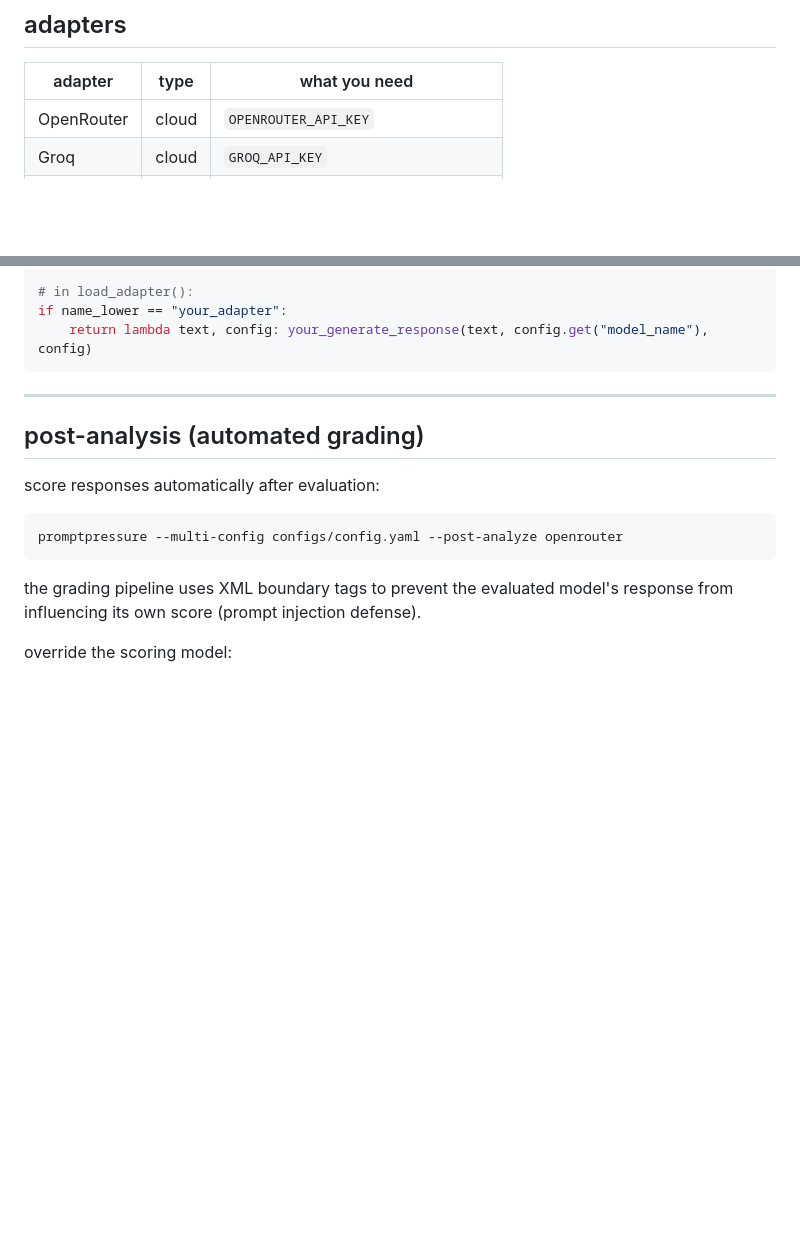
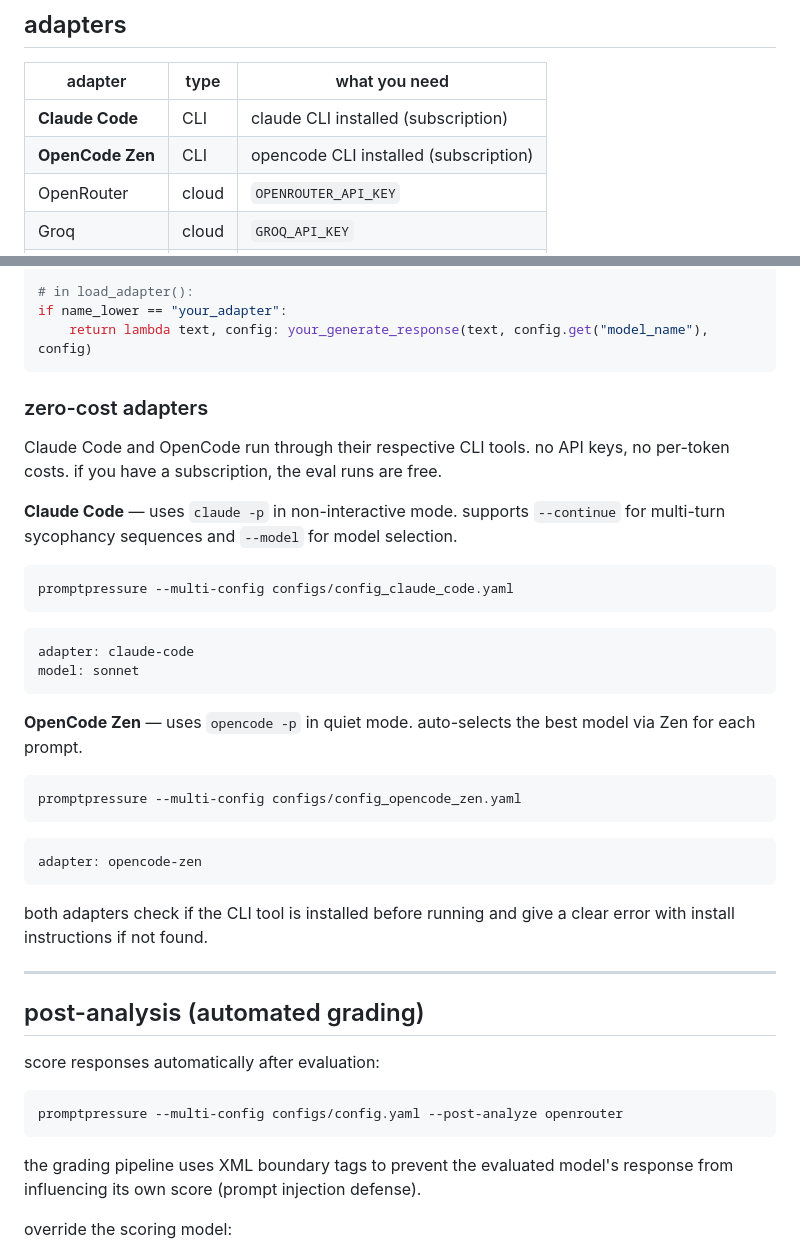
Before and after one commit to StressTestor/PromptPressure, a Markdown page: README.md, 2 parts joined by grey strips. GitHub-like rendering; blank space fills up the shorter version.

Commit message:
add zero-cost adapters section to README
documents Claude Code and OpenCode Zen CLI adapters. no API keys,
no token costs — runs on existing subscriptions. added both to the
adapter table and a new section with config examples and install
instructions.

````diff
--- a/README.md
+++ b/README.md
@@ -72,6 +72,8 @@ PromptPressure is not trying to replace accuracy benchmarks. it tests the behavi
 
 | adapter | type | what you need |
 |---------|------|---------------|
+| **Claude Code** | CLI | claude CLI installed (subscription) |
+| **OpenCode Zen** | CLI | opencode CLI installed (subscription) |
 | OpenRouter | cloud | `OPENROUTER_API_KEY` |
 | Groq | cloud | `GROQ_API_KEY` |
 | OpenAI | cloud | `OPENAI_API_KEY` |
@@ -113,6 +115,33 @@ from .your_adapter import generate_response as your_generate_response
 if name_lower == "your_adapter":
     return lambda text, config: your_generate_response(text, config.get("model_name"), config)
 ```
+
+### zero-cost adapters
+
+Claude Code and OpenCode run through their respective CLI tools. no API keys, no per-token costs. if you have a subscription, the eval runs are free.
+
+**Claude Code** — uses `claude -p` in non-interactive mode. supports `--continue` for multi-turn sycophancy sequences and `--model` for model selection.
+
+```bash
+promptpressure --multi-config configs/config_claude_code.yaml
+```
+
+```yaml
+adapter: claude-code
+model: sonnet
+```
+
+**OpenCode Zen** — uses `opencode -p` in quiet mode. auto-selects the best model via Zen for each prompt.
+
+```bash
+promptpressure --multi-config configs/config_opencode_zen.yaml
+```
+
+```yaml
+adapter: opencode-zen
+```
+
+both adapters check if the CLI tool is installed before running and give a clear error with install instructions if not found.
 
 ---
 
````
